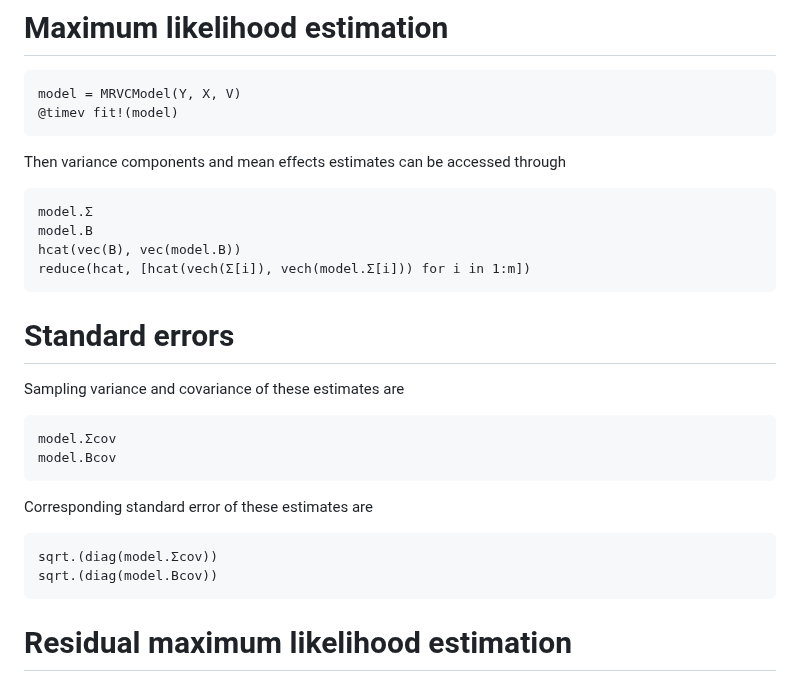
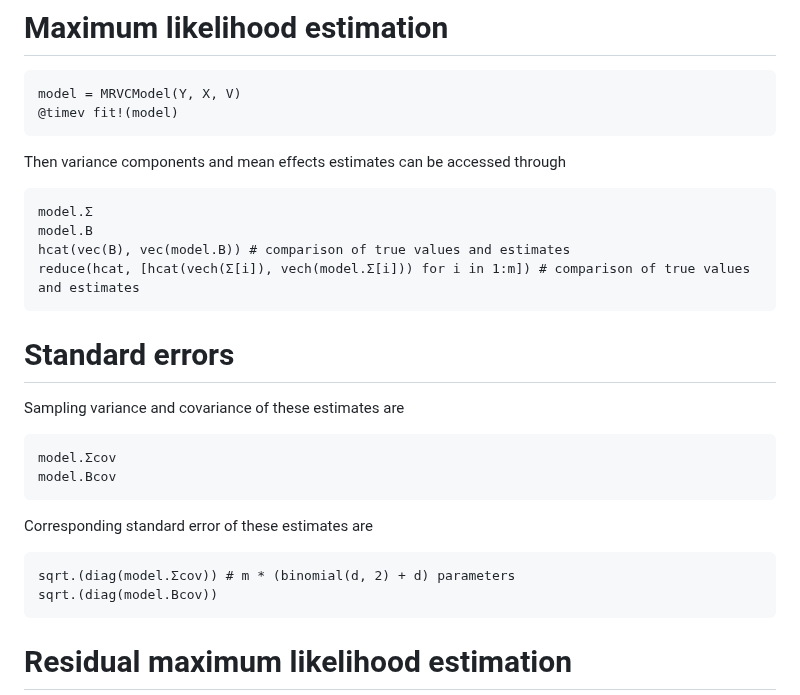
Before and after one commit to Hua-Zhou/MultiResponseVarianceComponentModels.jl, a Markdown page: docs/src/examples.md, the part around the change. Rendered like a GitHub page.

````diff
--- a/docs/src/examples.md
+++ b/docs/src/examples.md
@@ -40,8 +40,8 @@ Then variance components and mean effects estimates can be accessed through
 ```@repl 1
 model.Σ
 model.B
-hcat(vec(B), vec(model.B))
-reduce(hcat, [hcat(vech(Σ[i]), vech(model.Σ[i])) for i in 1:m])
+hcat(vec(B), vec(model.B)) # comparison of true values and estimates
+reduce(hcat, [hcat(vech(Σ[i]), vech(model.Σ[i])) for i in 1:m]) # comparison of true values and estimates
 ```
 
 # Standard errors
@@ -52,7 +52,7 @@ model.Bcov
 ```
 Corresponding standard error of these estimates are
 ```@repl 1
-sqrt.(diag(model.Σcov))
+sqrt.(diag(model.Σcov)) # m * (binomial(d, 2) + d) parameters
 sqrt.(diag(model.Bcov))
 ```
 
````
Also changed, not shown: README.md (+4 -13 lines).
